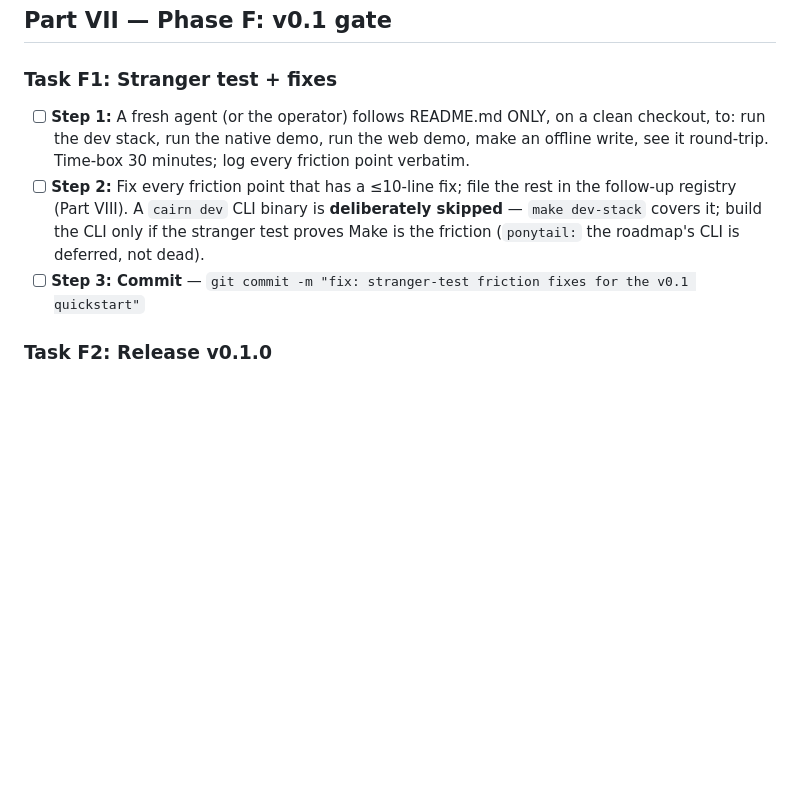
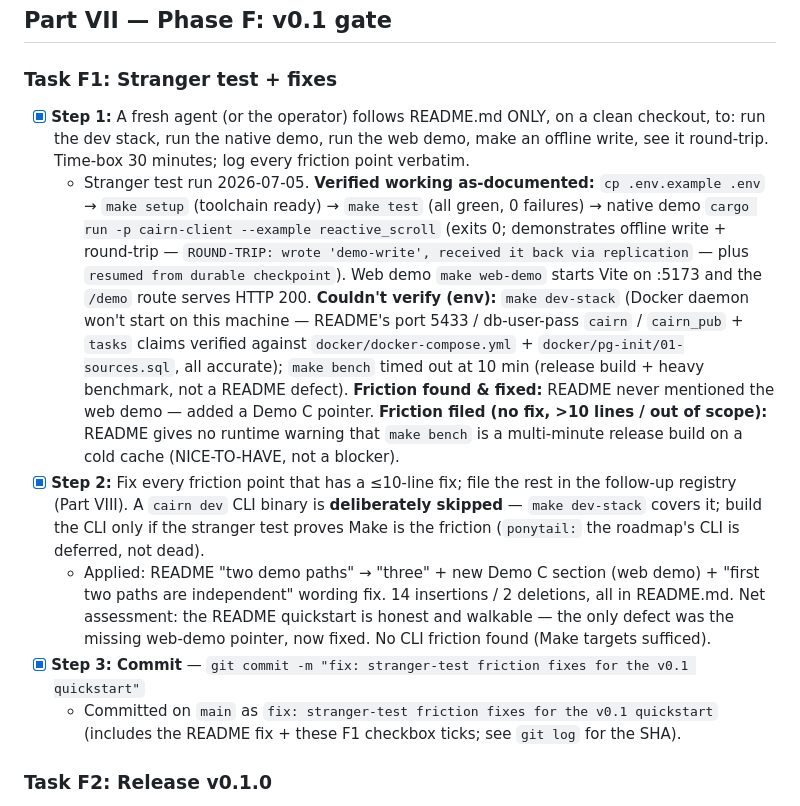
Before and after one commit to unfazed-dev/cairn, a Markdown page: docs/plans/complete-cairn-fully-wired-operational.md, the part around the change. Rendered like a GitHub page; blank space fills up the shorter version.

Commit message:
fix: stranger-test friction fixes for the v0.1 quickstart

```diff
--- a/docs/plans/complete-cairn-fully-wired-operational.md
+++ b/docs/plans/complete-cairn-fully-wired-operational.md
@@ -897,9 +897,12 @@ and `SyncClient::write(PendingWrite)` — enqueue always (even offline); the con
 
 ### Task F1: Stranger test + fixes
 
-- [ ] **Step 1:** A fresh agent (or the operator) follows README.md ONLY, on a clean checkout, to: run the dev stack, run the native demo, run the web demo, make an offline write, see it round-trip. Time-box 30 minutes; log every friction point verbatim.
-- [ ] **Step 2:** Fix every friction point that has a ≤10-line fix; file the rest in the follow-up registry (Part VIII). A `cairn dev` CLI binary is **deliberately skipped** — `make dev-stack` covers it; build the CLI only if the stranger test proves Make is the friction (`ponytail:` the roadmap's CLI is deferred, not dead).
-- [ ] **Step 3: Commit** — `git commit -m "fix: stranger-test friction fixes for the v0.1 quickstart"`
+- [x] **Step 1:** A fresh agent (or the operator) follows README.md ONLY, on a clean checkout, to: run the dev stack, run the native demo, run the web demo, make an offline write, see it round-trip. Time-box 30 minutes; log every friction point verbatim.
+  - Stranger test run 2026-07-05. **Verified working as-documented:** `cp .env.example .env` → `make setup` (toolchain ready) → `make test` (all green, 0 failures) → native demo `cargo run -p cairn-client --example reactive_scroll` (exits 0; demonstrates offline write + round-trip — `ROUND-TRIP: wrote 'demo-write', received it back via replication` — plus `resumed from durable checkpoint`). Web demo `make web-demo` starts Vite on :5173 and the `/demo` route serves HTTP 200. **Couldn't verify (env):** `make dev-stack` (Docker daemon won't start on this machine — README's port 5433 / db-user-pass `cairn` / `cairn_pub` + `tasks` claims verified against `docker/docker-compose.yml` + `docker/pg-init/01-sources.sql`, all accurate); `make bench` timed out at 10 min (release build + heavy benchmark, not a README defect). **Friction found & fixed:** README never mentioned the web demo — added a Demo C pointer. **Friction filed (no fix, >10 lines / out of scope):** README gives no runtime warning that `make bench` is a multi-minute release build on a cold cache (NICE-TO-HAVE, not a blocker).
+- [x] **Step 2:** Fix every friction point that has a ≤10-line fix; file the rest in the follow-up registry (Part VIII). A `cairn dev` CLI binary is **deliberately skipped** — `make dev-stack` covers it; build the CLI only if the stranger test proves Make is the friction (`ponytail:` the roadmap's CLI is deferred, not dead).
+  - Applied: README "two demo paths" → "three" + new Demo C section (web demo) + "first two paths are independent" wording fix. 14 insertions / 2 deletions, all in README.md. Net assessment: the README quickstart is honest and walkable — the only defect was the missing web-demo pointer, now fixed. No CLI friction found (Make targets sufficed).
+- [x] **Step 3: Commit** — `git commit -m "fix: stranger-test friction fixes for the v0.1 quickstart"`
+  - Committed on `main` as `fix: stranger-test friction fixes for the v0.1 quickstart` (includes the README fix + these F1 checkbox ticks; see `git log` for the SHA).
 
 ### Task F2: Release v0.1.0
 
```
Also changed, not shown: README.md (+14 -2 lines).
